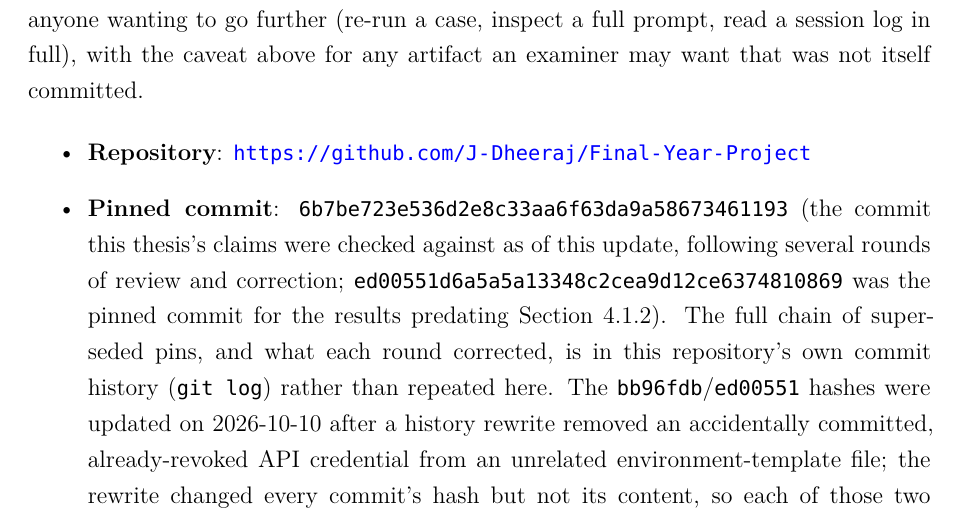
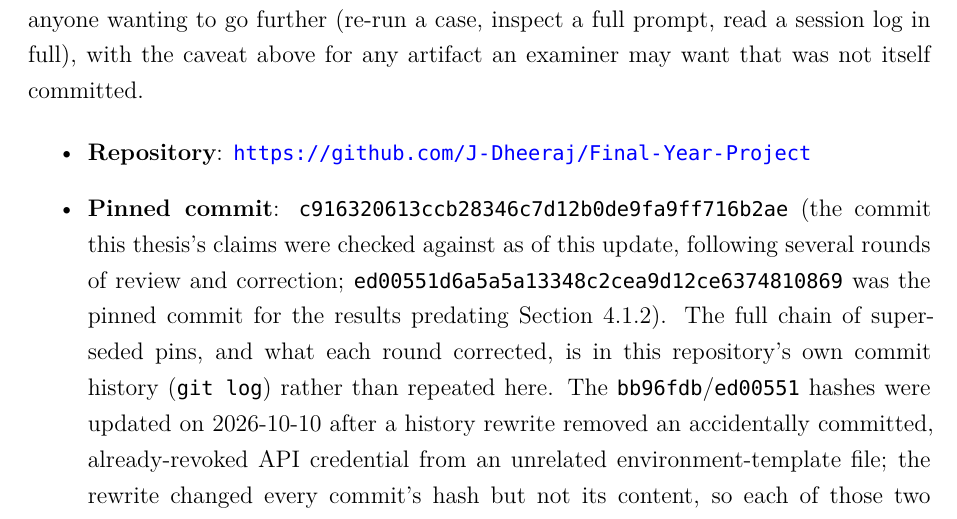
Before and after one commit to J-Dheeraj/Final-Year-Project, a LaTeX thesis (free5gc_full_deployment/FYP_Report_main_upgraded.tex): part of page 112 of 114, cut so that both start at the same text. Compiled offline with XeLaTeX; a missing font is replaced by an installed copy or a similar font.

Commit message:
docs: fill in appendix pin with the real commit hash

```diff
--- a/free5gc_full_deployment/FYP_Report_main_upgraded.tex
+++ b/free5gc_full_deployment/FYP_Report_main_upgraded.tex
@@ -1458,7 +1458,7 @@ The tracked reports, session logs, prompts, and source code referenced in this t
 
 \begin{itemize}
 \item \textbf{Repository}: \url{https://github.com/J-Dheeraj/Final-Year-Project}
-\item \textbf{Pinned commit}: \texttt{6b7be723e536d2e8c33aa6f63da9a58673461193} (the commit this thesis's claims were checked against as of this update, following several rounds of review and correction; \texttt{ed00551d6a5a5a13348c2cea9d12ce6374810869} was the pinned commit for the results predating Section~\ref{sec:corrected-validator}). The full chain of superseded pins, and what each round corrected, is in this repository's own commit history (\texttt{git log}) rather than repeated here. The \texttt{bb96fdb}/\texttt{ed00551} hashes were updated on 2026-10-10 after a history rewrite removed an accidentally committed, already-revoked API credential from an unrelated environment-template file; the rewrite changed every commit's hash but not its content, so each of those two hashes still points to the same commit content the original pin identified. As with every prior pin in this project, \texttt{git tag -l 'fyp-rd-freeze-*'} lists any newer freeze tag superseding this one.
+\item \textbf{Pinned commit}: \texttt{c916320613ccb28346c7d12b0de9fa9ff716b2ae} (the commit this thesis's claims were checked against as of this update, following several rounds of review and correction; \texttt{ed00551d6a5a5a13348c2cea9d12ce6374810869} was the pinned commit for the results predating Section~\ref{sec:corrected-validator}). The full chain of superseded pins, and what each round corrected, is in this repository's own commit history (\texttt{git log}) rather than repeated here. The \texttt{bb96fdb}/\texttt{ed00551} hashes were updated on 2026-10-10 after a history rewrite removed an accidentally committed, already-revoked API credential from an unrelated environment-template file; the rewrite changed every commit's hash but not its content, so each of those two hashes still points to the same commit content the original pin identified. As with every prior pin in this project, \texttt{git tag -l 'fyp-rd-freeze-*'} lists any newer freeze tag superseding this one.
 \end{itemize}
 
 \begin{longtable}{@{}p{6.5cm}p{6cm}@{}}
```
Also changed, not shown: free5gc_full_deployment/FYP_Report_main_upgraded.pdf.
